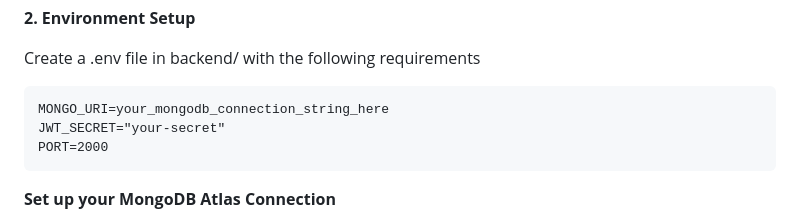
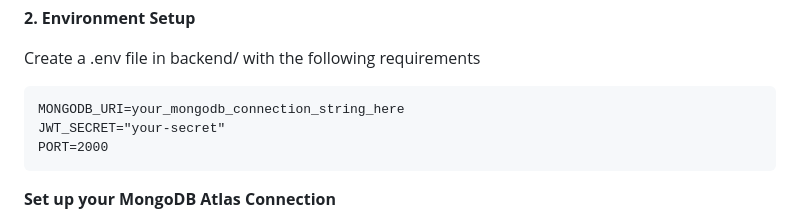
Before and after one commit to niiadu/SongPlaylistProject-DLBCSPJWD01, a Markdown page: README.md, the part around the change. GitHub-like rendering.

````diff
--- a/README.md
+++ b/README.md
@@ -68,7 +68,7 @@ cd SongPlaylistProject-DLBCSPJWD01
 
 Create a .env file in backend/ with the following requirements
 ```
-MONGO_URI=your_mongodb_connection_string_here
+MONGODB_URI=your_mongodb_connection_string_here
 JWT_SECRET="your-secret"
 PORT=2000
 ```
````
